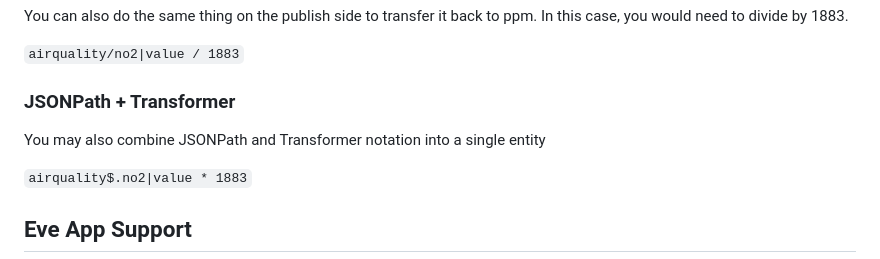
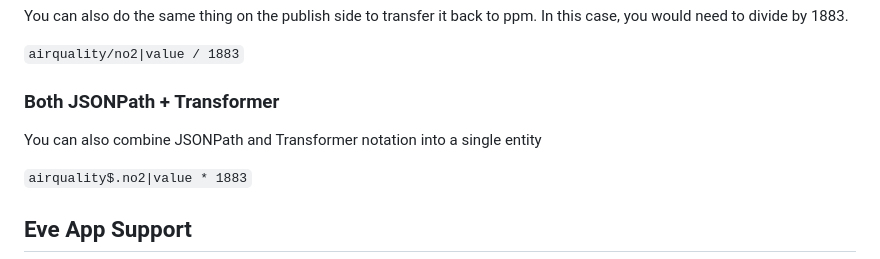
Before and after one commit to mpatfield/homebridge-easy-mqtt, a Markdown page: README.md, the part around the change. Drawn GitHub-style.

```diff
--- a/README.md
+++ b/README.md
@@ -647,9 +647,9 @@ You can also do the same thing on the publish side to transfer it back to ppm. I
 
 `airquality/no2|value / 1883`
 
-### JSONPath + Transformer
+### Both JSONPath + Transformer
 
-You may also combine JSONPath and Transformer notation into a single entity
+You can also combine JSONPath and Transformer notation into a single entity
 
 `airquality$.no2|value * 1883`
 
```
Also changed, not shown: CHANGELOG.md (+2 -1 lines).
